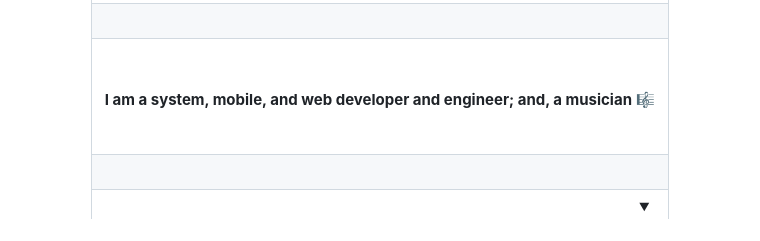
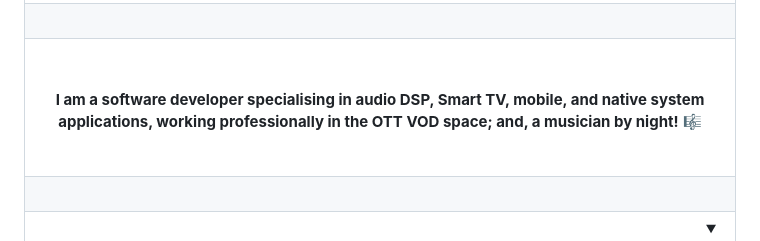
Before and after one commit to nathanjhood/nathanjhood, a Markdown page: README.md, the part around the change. Drawn GitHub-style.

```diff
--- a/README.md
+++ b/README.md
@@ -13,7 +13,7 @@
 | :-: |
 | <div align="left"><details align="right" open><summary></summary><div align="center"><picture><source srcset="https://github-readme-stats-two-lime-18.vercel.app/api?username=nathanjhood&show_icons=true&bg_color=00000000&theme=dark" media="(prefers-color-scheme: dark)" /><source srcset="https://github-readme-stats-two-lime-18.vercel.app/api?username=nathanjhood&show_icons=true&bg_color=00000000&theme=default" media="(prefers-color-scheme: light), (prefers-color-scheme: no-preference)" /><img src="https://github-readme-stats-two-lime-18.vercel.app/api?username=nathanjhood&show_icons=true&bg_color=00000000" /></picture></div></details></div> |
 | &nbsp; |
-| <br /><p><br /><b>I am a system, mobile, and web developer and engineer; and, a musician</b> 🎼</p><br /> |
+| <br /><p><br /><b>I am a software developer specialising in audio DSP, Smart TV, mobile, and native system applications, working professionally in the OTT VOD space; and, a musician by night!</b> 🎼</p><br /> |
 | &nbsp; |
 | <div align="left"><details align="right" open><summary></summary><div align="center">[![StoneyDSP's GitHub stats](https://github-readme-stats-two-lime-18.vercel.app/api/top-langs/?username=nathanjhood\&langs_count=14\&show_icons=true\&layout=compact\&hide=TeX,html,css,scss\&bg_color=00000000\&theme=default)](https://github.com/nathanjhood/github-readme-stats#gh-light-mode-only) [![StoneyDSP's GitHub stats](https://github-readme-stats-two-lime-18.vercel.app/api/top-langs/?username=nathanjhood\&langs_count=14\&show_icons=true\&layout=compact\&hide=TeX,html,css,scss\&bg_color=00000000\&theme=dark)](https://github.com/nathanjhood/github-readme-stats#gh-dark-mode-only)</div></details></div> |
 | &nbsp; |
```
